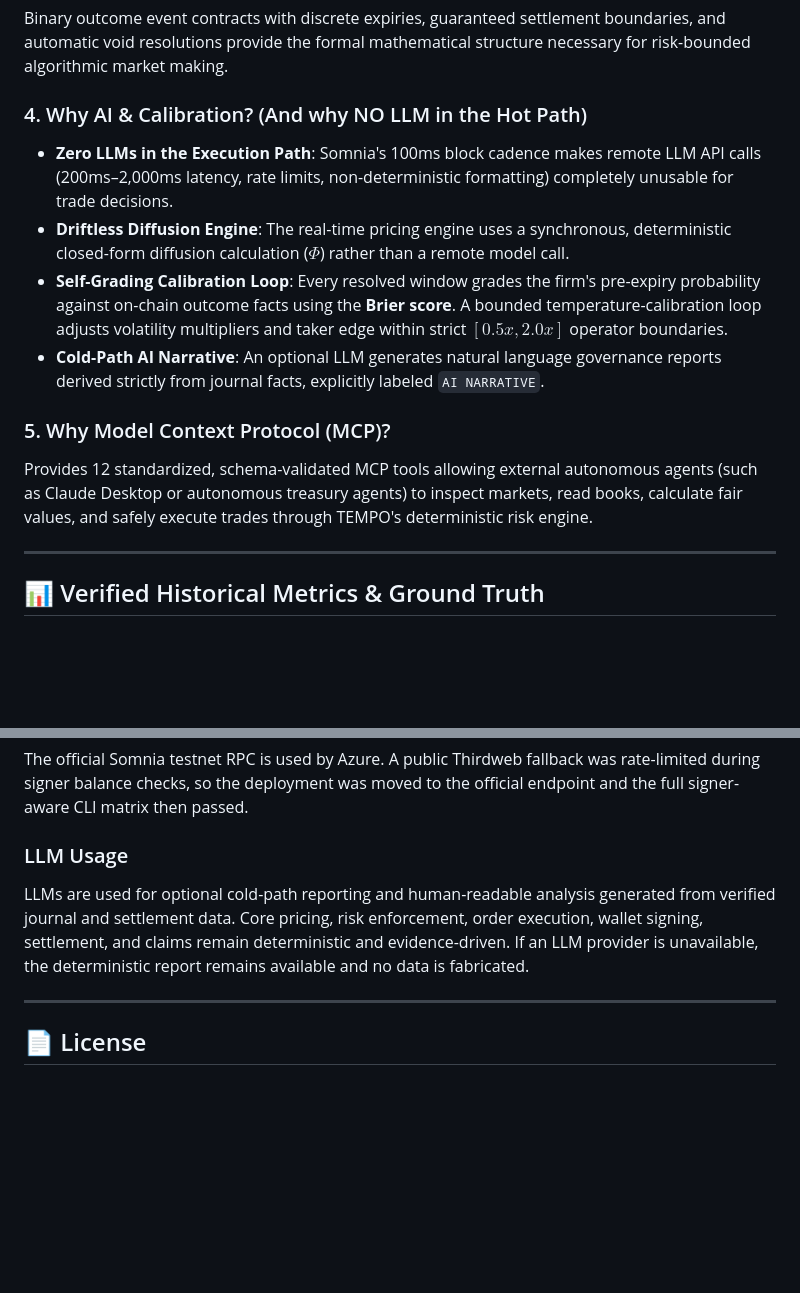
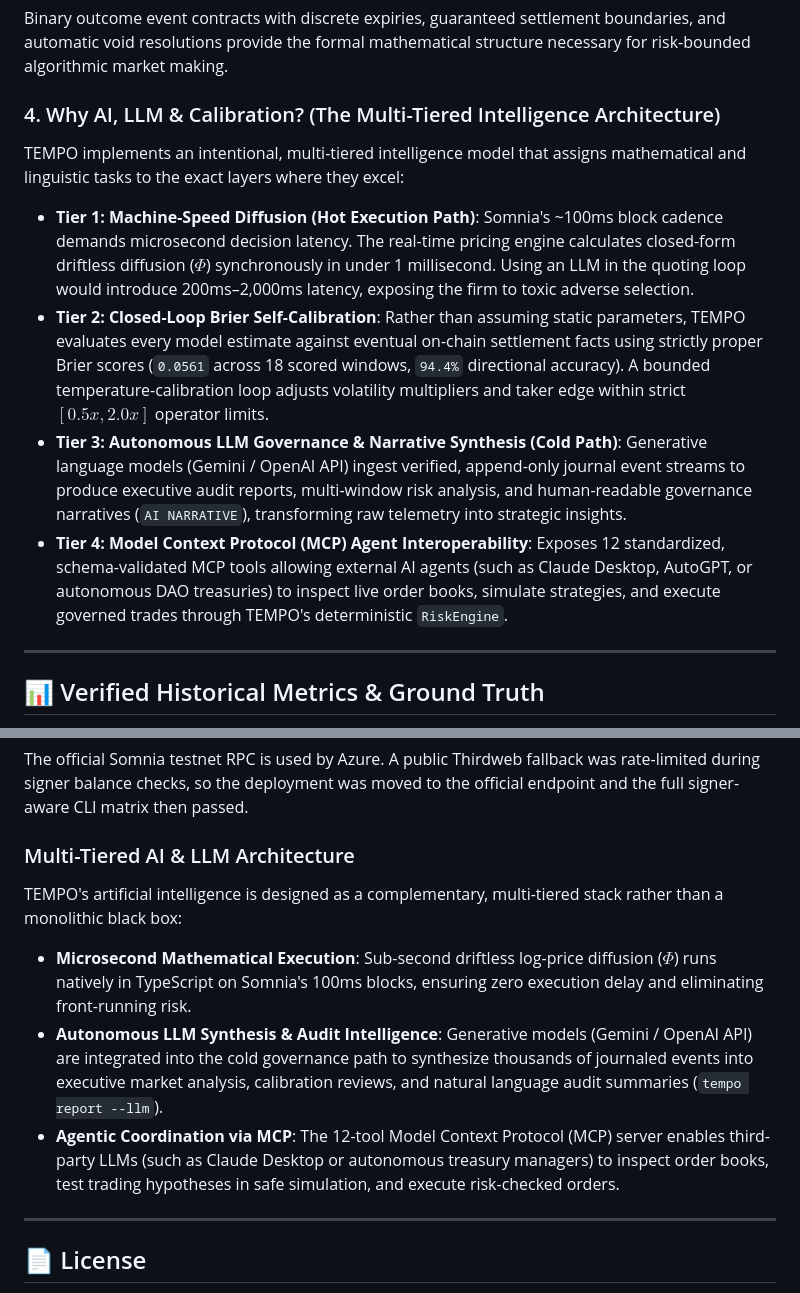
Before and after one commit to Kevincruz2005/Tempo, a Markdown page: README.md, 2 parts joined by grey strips. Drawn GitHub-style; blank space fills up the shorter version.

Commit message:
docs: elevate multi-tiered AI architecture and production links

```diff
--- a/README.md
+++ b/README.md
@@ -155,14 +158,12 @@ flowchart LR
 ### 3. Why Event Contracts? (The Product)
 Binary outcome event contracts with discrete expiries, guaranteed settlement boundaries, and automatic void resolutions provide the formal mathematical structure necessary for risk-bounded algorithmic market making.
 
-### 4. Why AI & Calibration? (And why NO LLM in the Hot Path)
-- **Zero LLMs in the Execution Path**: Somnia's 100ms block cadence makes remote LLM API calls (200ms–2,000ms latency, rate limits, non-deterministic formatting) completely unusable for trade decisions.
-- **Driftless Diffusion Engine**: The real-time pricing engine uses a synchronous, deterministic closed-form diffusion calculation ($\Phi$) rather than a remote model call.
-- **Self-Grading Calibration Loop**: Every resolved window grades the firm's pre-expiry probability against on-chain outcome facts using the **Brier score**. A bounded temperature-calibration loop adjusts volatility multipliers and taker edge within strict $[0.5x, 2.0x]$ operator boundaries.
-- **Cold-Path AI Narrative**: An optional LLM generates natural language governance reports derived strictly from journal facts, explicitly labeled `AI NARRATIVE`.
-
-### 5. Why Model Context Protocol (MCP)?
-Provides 12 standardized, schema-validated MCP tools allowing external autonomous agents (such as Claude Desktop or autonomous treasury agents) to inspect markets, read books, calculate fair values, and safely execute trades through TEMPO's deterministic risk engine.
+### 4. Why AI, LLM & Calibration? (The Multi-Tiered Intelligence Architecture)
+TEMPO implements an intentional, multi-tiered intelligence model that assigns mathematical and linguistic tasks to the exact layers where they excel:
+- **Tier 1: Machine-Speed Diffusion (Hot Execution Path)**: Somnia's ~100ms block cadence demands microsecond decision latency. The real-time pricing engine calculates closed-form driftless diffusion ($\Phi$) synchronously in under 1 millisecond. Using an LLM in the quoting loop would introduce 200ms–2,000ms latency, exposing the firm to toxic adverse selection.
+- **Tier 2: Closed-Loop Brier Self-Calibration**: Rather than assuming static parameters, TEMPO evaluates every model estimate against eventual on-chain settlement facts using strictly proper Brier scores (`0.0561` across 18 scored windows, `94.4%` directional accuracy). A bounded temperature-calibration loop adjusts volatility multipliers and taker edge within strict $[0.5x, 2.0x]$ operator limits.
+- **Tier 3: Autonomous LLM Governance & Narrative Synthesis (Cold Path)**: Generative language models (Gemini / OpenAI API) ingest verified, append-only journal event streams to produce executive audit reports, multi-window risk analysis, and human-readable governance narratives (`AI NARRATIVE`), transforming raw telemetry into strategic insights.
+- **Tier 4: Model Context Protocol (MCP) Agent Interoperability**: Exposes 12 standardized, schema-validated MCP tools allowing external AI agents (such as Claude Desktop, AutoGPT, or autonomous DAO treasuries) to inspect live order books, simulate strategies, and execute governed trades through TEMPO's deterministic `RiskEngine`.
 
 ---
 
@@ -911,9 +912,12 @@ The final Azure and local validation included:
 
 The official Somnia testnet RPC is used by Azure. A public Thirdweb fallback was rate-limited during signer balance checks, so the deployment was moved to the official endpoint and the full signer-aware CLI matrix then passed.
 
-### LLM Usage
+### Multi-Tiered AI & LLM Architecture
 
-LLMs are used for optional cold-path reporting and human-readable analysis generated from verified journal and settlement data. Core pricing, risk enforcement, order execution, wallet signing, settlement, and claims remain deterministic and evidence-driven. If an LLM provider is unavailable, the deterministic report remains available and no data is fabricated.
+TEMPO's artificial intelligence is designed as a complementary, multi-tiered stack rather than a monolithic black box:
+* **Microsecond Mathematical Execution**: Sub-second driftless log-price diffusion ($\Phi$) runs natively in TypeScript on Somnia's 100ms blocks, ensuring zero execution delay and eliminating front-running risk.
+* **Autonomous LLM Synthesis & Audit Intelligence**: Generative models (Gemini / OpenAI API) are integrated into the cold governance path to synthesize thousands of journaled events into executive market analysis, calibration reviews, and natural language audit summaries (`tempo report --llm`).
+* **Agentic Coordination via MCP**: The 12-tool Model Context Protocol (MCP) server enables third-party LLMs (such as Claude Desktop or autonomous treasury managers) to inspect order books, test trading hypotheses in safe simulation, and execute risk-checked orders.
 
 ---
 
```
Also changed, not shown: other parts of README.md (+7 -4 lines), SUBMISSION.md (+2 -3 lines).
